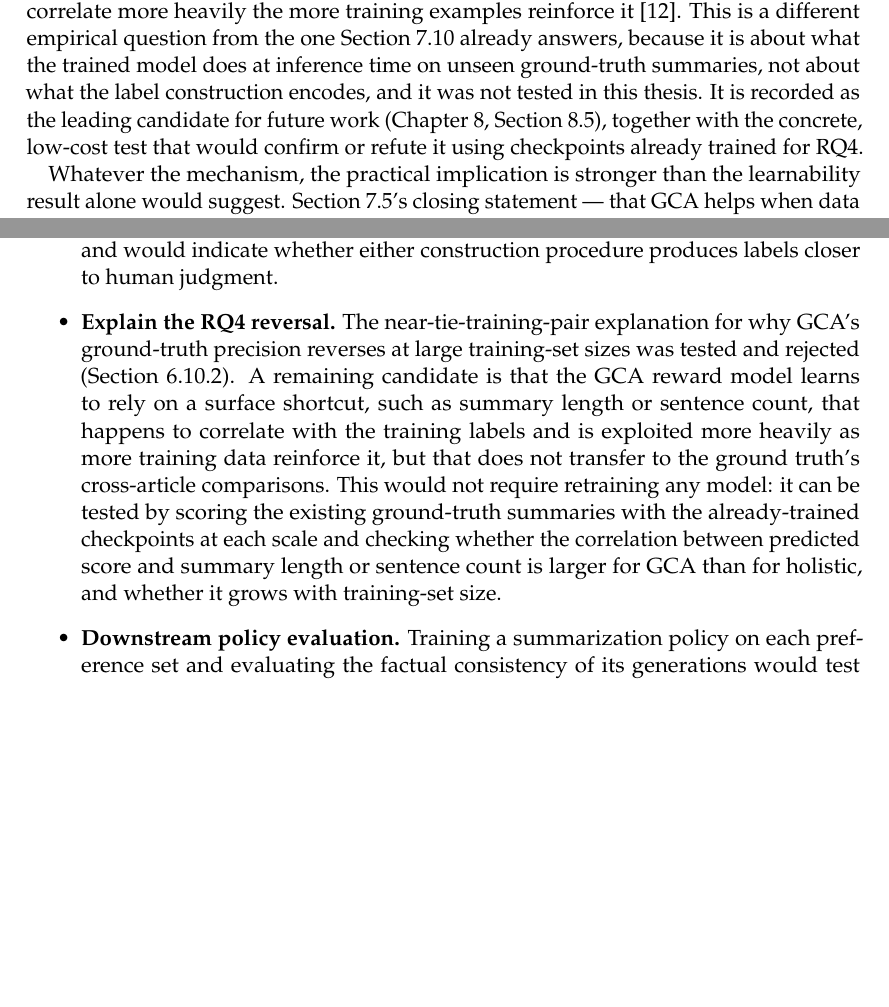
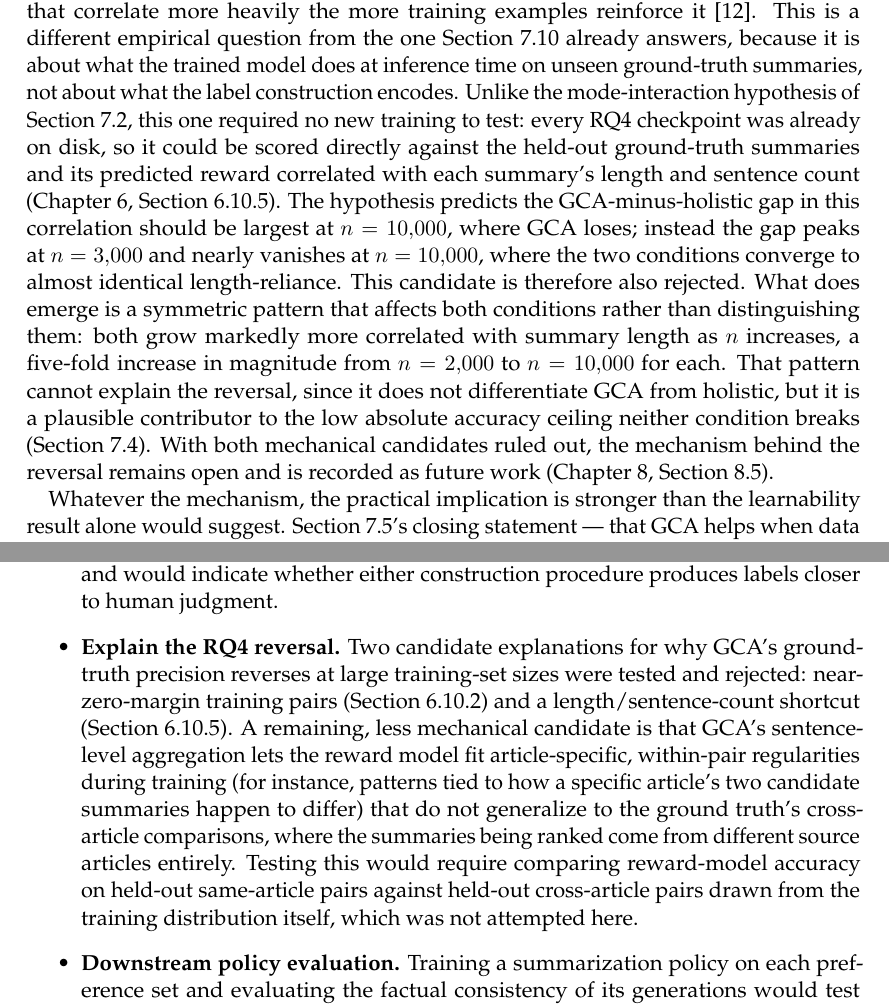
Before and after one commit to hasnat23/master-thesis-rlaif-gca, a LaTeX thesis (thesis/main.tex, which reads thesis/chapters/06_results.tex, thesis/chapters/07_discussion.tex, thesis/chapters/08_conclusion.tex): two parts of pages 77 and 88 of 99 before the commit and two parts of pages 78 and 89 of 100 after it, joined at a grey line, cut so that both start at the same text, the shorter picture padded with empty space. Compiled offline with pdfLaTeX.

Commit message:
feat: test and reject the length/sentence-count shortcut hypothesis
Scored all RQ4 checkpoints (n=2,000/3,000/10,000) against the
held-out ground truth and correlated predicted reward with summary
length/sentence count -- no new training needed. Falsified: the
GCA-minus-holistic gap in this correlation peaks at n=3,000 and
nearly vanishes at n=10,000 (the scale where GCA actually loses),
the opposite of what the hypothesis predicts. Both conditions do
grow ~5x more length-correlated from n=2,000 to n=10,000, but
symmetrically, so it can't explain the reversal.

This is the second candidate mechanism tested and rejected this
week (after near-tie training pairs). Updates the thesis Results
(new Section 6.10.5), Discussion (Section 7.6), and Conclusion
(RQ4 answer, limitations, future work) accordingly, and updates
the 25 August progress update with the same finding.

```diff
--- a/thesis/chapters/06_results.tex
+++ b/thesis/chapters/06_results.tex
@@ -1111,3 +1164,5 @@ RQ4 &
+  (Section~\ref{sec:results-gt-shortcut}). The mechanism behind the reversal
+  remains open. \\
 \bottomrule
 \end{tabularx}
 \end{table}
--- a/thesis/chapters/07_discussion.tex
+++ b/thesis/chapters/07_discussion.tex
@@ -389,10 +389,26 @@ the more training examples reinforce it \citep{geirhos2020shortcut}. This is
 a different empirical question from the one Section~\ref{sec:disc-confounds}
 already answers, because it is about what the trained model does at
 inference time on unseen ground-truth summaries, not about what the label
-construction encodes, and it was not tested in this thesis. It is recorded as
-the leading candidate for future work (Chapter~\ref{ch:conclusion},
-Section~\ref{sec:concl-future}), together with the concrete, low-cost test
-that would confirm or refute it using checkpoints already trained for RQ4.
+construction encodes. Unlike the mode-interaction hypothesis of
+Section~\ref{sec:disc-interpretation}, this one required no new training to
+test: every RQ4 checkpoint was already on disk, so it could be scored
+directly against the held-out ground-truth summaries and its predicted
+reward correlated with each summary's length and sentence count
+(Chapter~\ref{ch:results}, Section~\ref{sec:results-gt-shortcut}). The
+hypothesis predicts the GCA-minus-holistic gap in this correlation should be
+largest at $n=10{,}000$, where GCA loses; instead the gap peaks at
+$n=3{,}000$ and nearly vanishes at $n=10{,}000$, where the two conditions
+converge to almost identical length-reliance. This candidate is therefore
+also rejected. What does emerge is a symmetric pattern that affects both
+conditions rather than distinguishing them: both grow markedly more
+correlated with summary length as $n$ increases, a five-fold increase in
+magnitude from $n=2{,}000$ to $n=10{,}000$ for each. That pattern cannot
+explain the reversal, since it does not differentiate GCA from holistic, but
+it is a plausible contributor to the low absolute accuracy ceiling neither
+condition breaks (Section~\ref{sec:disc-weak-signal}). With both mechanical
+candidates ruled out, the mechanism behind the reversal remains open and is
+recorded as future work (Chapter~\ref{ch:conclusion},
+Section~\ref{sec:concl-future}).
 
 Whatever the mechanism, the practical implication is stronger than the
 learnability result alone would suggest. Section~\ref{sec:disc-scale}'s
--- a/thesis/chapters/08_conclusion.tex
+++ b/thesis/chapters/08_conclusion.tex
@@ -322,20 +330,20 @@ an unqualified positive finding that the fuller evidence does not support.
     evaluator-independent reference this study still lacks and would indicate
     whether either construction procedure produces labels closer to human
     judgment.
-  \item \textbf{Explain the RQ4 reversal.} The near-tie-training-pair
-    explanation for why GCA's ground-truth precision reverses at large
-    training-set sizes was tested and rejected
-    (Section~\ref{sec:results-gt-margin}). A remaining candidate is that the
-    GCA reward model learns to rely on a surface shortcut, such as summary
-    length or sentence count, that happens to correlate with the training
-    labels and is exploited more heavily as more training data reinforce it,
-    but that does not transfer to the ground truth's cross-article
-    comparisons. This would not require retraining any model: it can be
-    tested by scoring the existing ground-truth summaries with the
-    already-trained checkpoints at each scale and checking whether the
-    correlation between predicted score and summary length or sentence count
-    is larger for GCA than for holistic, and whether it grows with training-set
-    size.
+  \item \textbf{Explain the RQ4 reversal.} Two candidate explanations for why
+    GCA's ground-truth precision reverses at large training-set sizes were
+    tested and rejected: near-zero-margin training pairs
+    (Section~\ref{sec:results-gt-margin}) and a length/sentence-count
+    shortcut (Section~\ref{sec:results-gt-shortcut}). A remaining, less
+    mechanical candidate is that GCA's sentence-level aggregation lets the
+    reward model fit article-specific, within-pair regularities during
+    training (for instance, patterns tied to how a specific article's two
+    candidate summaries happen to differ) that do not generalize to the
+    ground truth's cross-article comparisons, where the summaries being
+    ranked come from different source articles entirely. Testing this would
+    require comparing reward-model accuracy on held-out same-article pairs
+    against held-out cross-article pairs drawn from the training
+    distribution itself, which was not attempted here.
   \item \textbf{Downstream policy evaluation.} Training a summarization policy on
     each preference set and evaluating the factual consistency of its generations
     would test whether differences in preference learnability translate into
```
Also changed, not shown: progress-updates/25-08-2026/README.md, thesis/main.pdf, thesis/chapters/06_results.tex (61 more changed lines), thesis/chapters/08_conclusion.tex (34 more changed lines), 6 other files.
